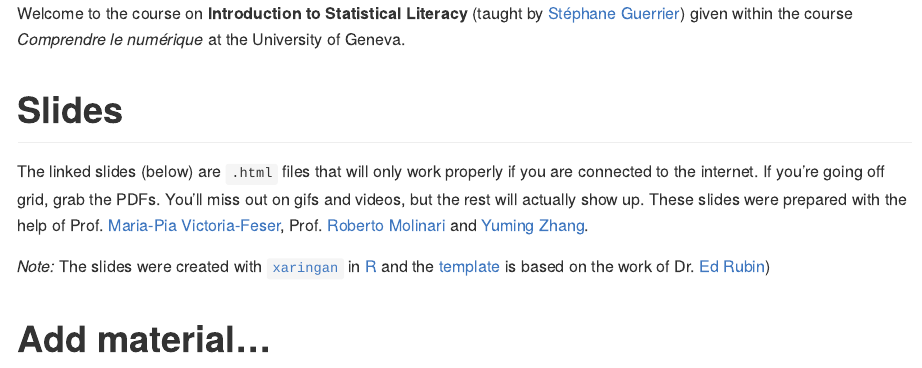
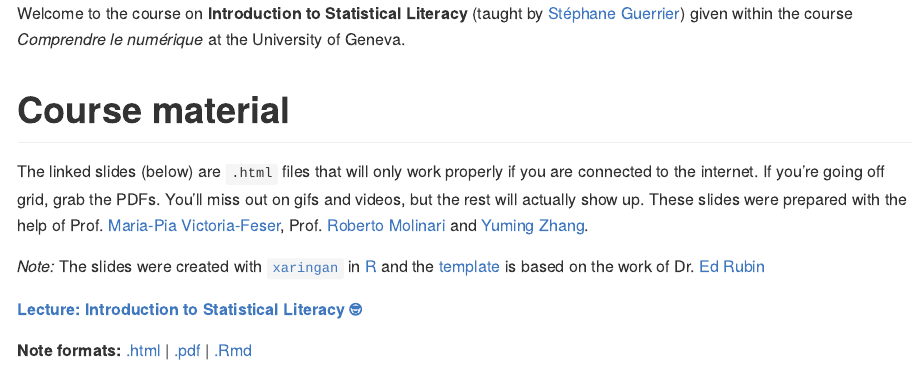
Before and after one commit to stephaneguerrier/StatLiteracy, an R Markdown document (README.Rmd): the page in a window 1100 px wide, from its top. The pictures show the output file README.md that the author committed with the source, drawn offline in the style of GitHub.

Commit message:
Update README

```diff
--- a/README.Rmd
+++ b/README.Rmd
@@ -4,10 +4,14 @@ output: github_document
 
 Welcome to the course on **Introduction to Statistical Literacy** (taught by [Stéphane Guerrier](https://stephaneguerrier.com/)) given within the course *Comprendre le numérique* at the University of Geneva.
 
-# Slides
+# Course material
 
-The linked slides (below) are `.html` files that will only work properly if you are connected to the internet. If you're going off grid, grab the PDFs. You'll miss out on gifs and videos, but the rest will actually show up. These slides were prepared with the help of Prof. [Maria-Pia Victoria-Feser](), Prof. [Roberto Molinari]() and [Yuming Zhang]().
+The linked slides (below) are `.html` files that will only work properly if you are connected to the internet. If you're going off grid, grab the PDFs. You'll miss out on gifs and videos, but the rest will actually show up. These slides were prepared with the help of Prof. [Maria-Pia Victoria-Feser](https://www.unige.ch/gsem/en/research/faculty/all/maria-pia-victoria-feser/), Prof. [Roberto Molinari](https://github.com/robertomolinari) and [Yuming Zhang](https://github.com/Yuming-Zhang).
 
-*Note:* The slides were created with [`xaringan`](https://github.com/yihui/xaringan/wiki) in [R](cran.r-project.org) and the [template]() is based on the work of Dr. [Ed Rubin](https://edrub.in))
+*Note:* The slides were created with [`xaringan`](https://github.com/yihui/xaringan/wiki) in [R](cran.r-project.org) and the [template](https://github.com/edrubin/EC607S20) is based on the work of Dr. [Ed Rubin](https://edrub.in)
 
-# Add material...
+**[Lecture: Introduction to Statistical Literacy 🤓 ](https://raw.githack.com/stephaneguerrier/StatLiteracy/master/slides.html)**
+
+**Note formats:** [.html](https://raw.githack.com/stephaneguerrier/StatLiteracy/master/slides.html) |
+[.pdf](https://raw.githack.com/stephaneguerrier/StatLiteracy/master/slides.pdf) |
+[.Rmd](https://raw.githack.com/stephaneguerrier/StatLiteracy/master/slides.Rmd)
```
Also changed, not shown: README.md.
